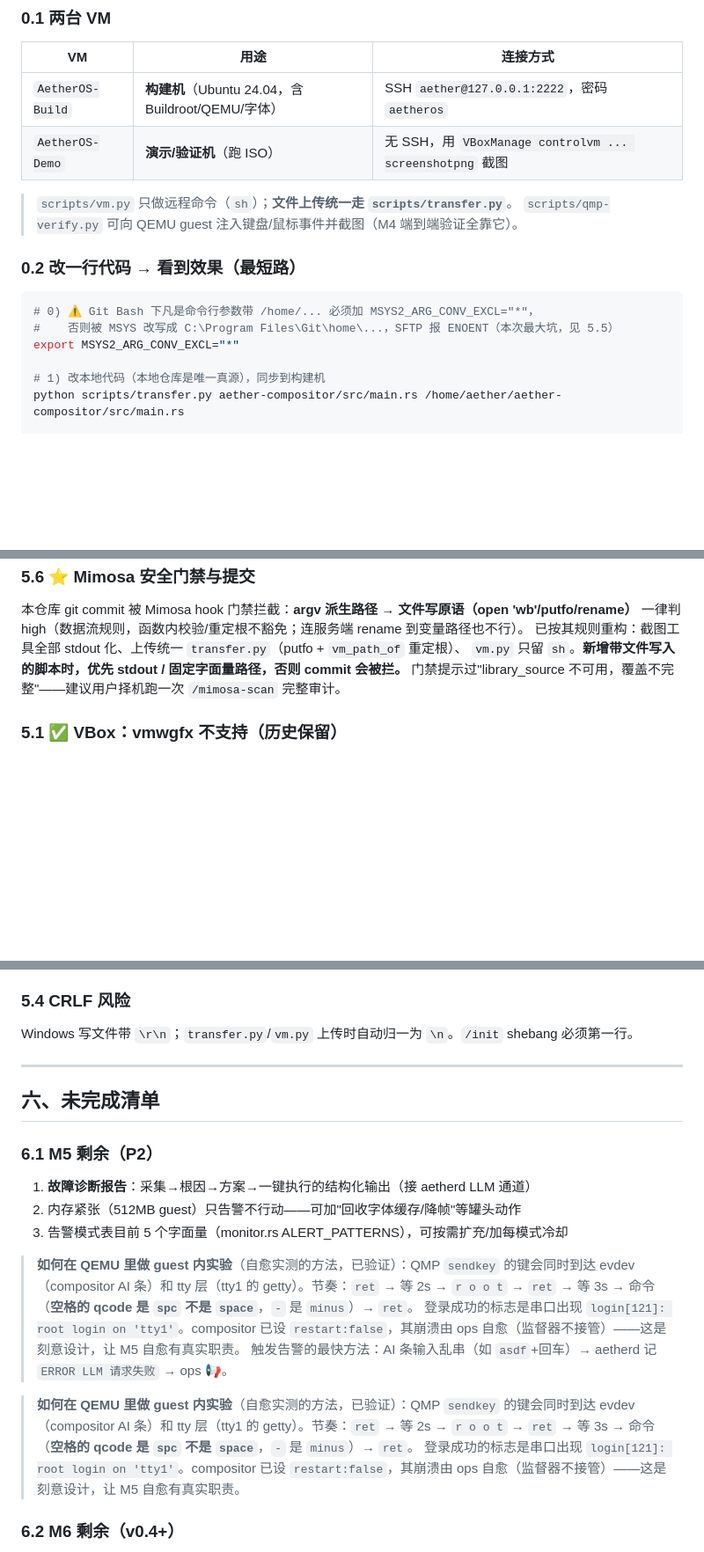
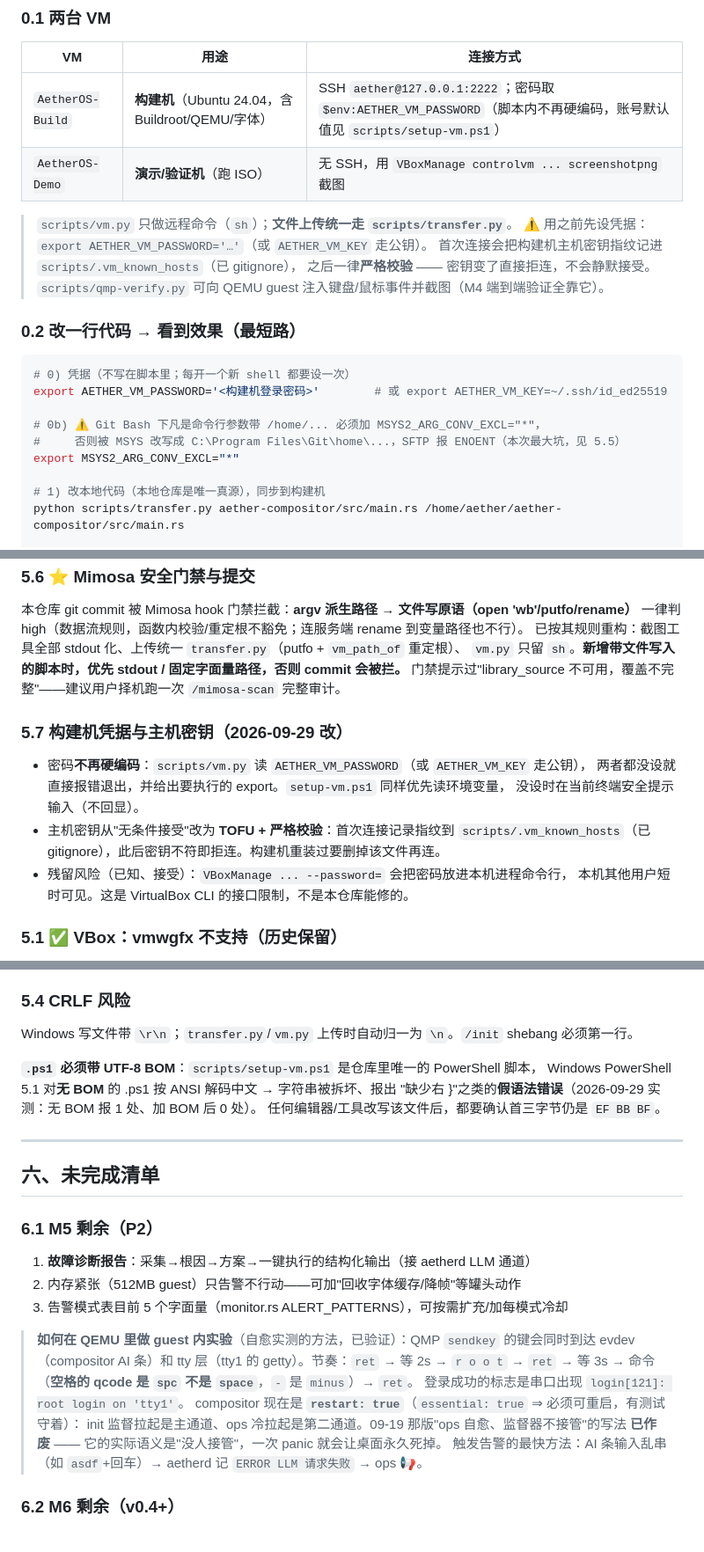
Before and after one commit to qwert702/AetherOS, a Markdown page: docs/HANDOVER.md, 3 parts joined by grey strips. Shown at 88% size. GitHub-like rendering; blank space fills up the shorter version.

Commit message:
docs: HANDOVER 去掉明文密码，并修正 compositor 的 restart 陈旧说法
- 第 16 行的构建机密码改为 `$env:AETHER_VM_PASSWORD`，两个命令块补上凭据导出步骤
- 新增 §5.7：凭据从哪来、TOFU 主机密钥、以及 `VBoxManage --password=` 会把密码写进
  本机进程命令行这个残留风险（VirtualBox CLI 的接口限制，改不掉，只能知情）
- §5.4 补一条：`.ps1` 必须带 UTF-8 BOM，否则 Windows PowerShell 5.1 按 ANSI 解码中文会报假语法错误
- 删掉重复的 QEMU 实验段落
- 修正 `compositor.json` 的 "restart: false" 说法：实际配置是 `restart: true`，
  而且 `shipped_essential_services_must_be_restartable` 这条不变量测试就是为它写的
  —— 原文与代码、测试三方矛盾，属于已作废的旧设计描述

````diff
--- a/docs/HANDOVER.md
+++ b/docs/HANDOVER.md
@@ -13,17 +13,23 @@
 
 | VM | 用途 | 连接方式 |
 |----|------|---------|
-| `AetherOS-Build` | **构建机**（Ubuntu 24.04，含 Buildroot/QEMU/字体） | SSH `aether@127.0.0.1:2222`，密码 `aetheros` |
+| `AetherOS-Build` | **构建机**（Ubuntu 24.04，含 Buildroot/QEMU/字体） | SSH `aether@127.0.0.1:2222`；密码取 `$env:AETHER_VM_PASSWORD`（脚本内不再硬编码，账号默认值见 `scripts/setup-vm.ps1`） |
 | `AetherOS-Demo` | **演示/验证机**（跑 ISO） | 无 SSH，用 `VBoxManage controlvm ... screenshotpng` 截图 |
 
 > `scripts/vm.py` 只做远程命令（`sh`）；**文件上传统一走 `scripts/transfer.py`**。
+> ⚠️ 用之前先设凭据：`export AETHER_VM_PASSWORD='…'`（或 `AETHER_VM_KEY` 走公钥）。
+> 首次连接会把构建机主机密钥指纹记进 `scripts/.vm_known_hosts`（已 gitignore），
+> 之后一律**严格校验** —— 密钥变了直接拒连，不会静默接受。
 > `scripts/qmp-verify.py` 可向 QEMU guest 注入键盘/鼠标事件并截图（M4 端到端验证全靠它）。
 
 ### 0.2 改一行代码 → 看到效果（最短路）
 
 ```bash
-# 0) ⚠️ Git Bash 下凡是命令行参数带 /home/... 必须加 MSYS2_ARG_CONV_EXCL="*"，
-#    否则被 MSYS 改写成 C:\Program Files\Git\home\...，SFTP 报 ENOENT（本次最大坑，见 5.5）
+# 0) 凭据（不写在脚本里；每开一个新 shell 都要设一次）
+export AETHER_VM_PASSWORD='<构建机登录密码>'        # 或 export AETHER_VM_KEY=~/.ssh/id_ed25519
+
+# 0b) ⚠️ Git Bash 下凡是命令行参数带 /home/... 必须加 MSYS2_ARG_CONV_EXCL="*"，
+#     否则被 MSYS 改写成 C:\Program Files\Git\home\...，SFTP 报 ENOENT（本次最大坑，见 5.5）
 export MSYS2_ARG_CONV_EXCL="*"
 
 # 1) 改本地代码（本地仓库是唯一真源），同步到构建机
@@ -175,6 +182,15 @@ python scripts/vm.py sh "python3 /home/aether/qmp-verify.py mouse 264 364 click"
 `vm.py` 只留 `sh`。**新增带文件写入的脚本时，优先 stdout / 固定字面量路径，否则 commit 会被拦。**
 门禁提示过"library_source 不可用，覆盖不完整"——建议用户择机跑一次 `/mimosa-scan` 完整审计。
 
+### 5.7 构建机凭据与主机密钥（2026-09-29 改）
+- 密码**不再硬编码**：`scripts/vm.py` 读 `AETHER_VM_PASSWORD`（或 `AETHER_VM_KEY` 走公钥），
+  两者都没设就直接报错退出，并给出要执行的 export。`setup-vm.ps1` 同样优先读环境变量，
+  没设时在当前终端安全提示输入（不回显）。
+- 主机密钥从"无条件接受"改为 **TOFU + 严格校验**：首次连接记录指纹到
+  `scripts/.vm_known_hosts`（已 gitignore），此后密钥不符即拒连。构建机重装过要删掉该文件再连。
+- 残留风险（已知、接受）：`VBoxManage ... --password=` 会把密码放进本机进程命令行，
+  本机其他用户短时可见。这是 VirtualBox CLI 的接口限制，不是本仓库能修的。
+
 ### 5.1 ✅ VBox：vmwgfx 不支持（历史保留）
 默认控制器 `vmsvga` 走 VMware 驱动，在 VBox 上拒绝工作。改 `vboxvga`。
 串口 `--uartmode1 file` 路径必须正斜杠，否则 `Power up failed`。
@@ -189,6 +205,11 @@ wqy-microhei 打进 rootfs；粗体必须同字体（DejaVu 无 CJK）。
 ### 5.4 CRLF 风险
 Windows 写文件带 `\r\n`；`transfer.py`/`vm.py` 上传时自动归一为 `\n`。`/init` shebang 必须第一行。
 
+**`.ps1` 必须带 UTF-8 BOM**：`scripts/setup-vm.ps1` 是仓库里唯一的 PowerShell 脚本，
+Windows PowerShell 5.1 对**无 BOM** 的 .ps1 按 ANSI 解码中文 → 字符串被拆坏、报出
+"缺少右 }"之类的**假语法错误**（2026-09-29 实测：无 BOM 报 1 处、加 BOM 后 0 处）。
+任何编辑器/工具改写该文件后，都要确认首三字节仍是 `EF BB BF`。
+
 ---
 
 ## 六、未完成清单
@@ -201,15 +222,11 @@ Windows 写文件带 `\r\n`；`transfer.py`/`vm.py` 上传时自动归一为 `\n
 > **如何在 QEMU 里做 guest 内实验**（自愈实测的方法，已验证）：QMP `sendkey` 的键会同时到达
 > evdev（compositor AI 条）和 tty 层（tty1 的 getty）。节奏：`ret` → 等 2s → `r o o t` → `ret`
 > → 等 3s → 命令（**空格的 qcode 是 `spc` 不是 `space`**，`-` 是 `minus`）→ `ret`。
-> 登录成功的标志是串口出现 `login[121]: root login on 'tty1'`。compositor 已设
-> `restart:false`，其崩溃由 ops 自愈（监督器不接管）——这是刻意设计，让 M5 自愈有真实职责。
+> 登录成功的标志是串口出现 `login[121]: root login on 'tty1'`。
+> compositor 现在是 **`restart: true`**（`essential: true` ⇒ 必须可重启，有测试守着）：
+> init 监督拉起是主通道、ops 冷拉起是第二通道。09-19 那版"ops 自愈、监督器不接管"的写法
+> **已作废** —— 它的实际语义是"没人接管"，一次 panic 就会让桌面永久死掉。
 > 触发告警的最快方法：AI 条输入乱串（如 `asdf`+回车）→ aetherd 记 `ERROR LLM 请求失败` → ops 📢。
-
-> **如何在 QEMU 里做 guest 内实验**（自愈实测的方法，已验证）：QMP `sendkey` 的键会同时到达
-> evdev（compositor AI 条）和 tty 层（tty1 的 getty）。节奏：`ret` → 等 2s → `r o o t` → `ret`
-> → 等 3s → 命令（**空格的 qcode 是 `spc` 不是 `space`**，`-` 是 `minus`）→ `ret`。
-> 登录成功的标志是串口出现 `login[121]: root login on 'tty1'`。compositor 已设
-> `restart:false`，其崩溃由 ops 自愈（监督器不接管）——这是刻意设计，让 M5 自愈有真实职责。
 
 ### 6.2 M6 剩余（v0.4+）
 1. **持久化范围扩大**：当前只有 /var 落在磁盘（日志/诊断/审计已持久）；
````
Also changed, not shown: other parts of docs/HANDOVER.md (+2 -1 lines).
